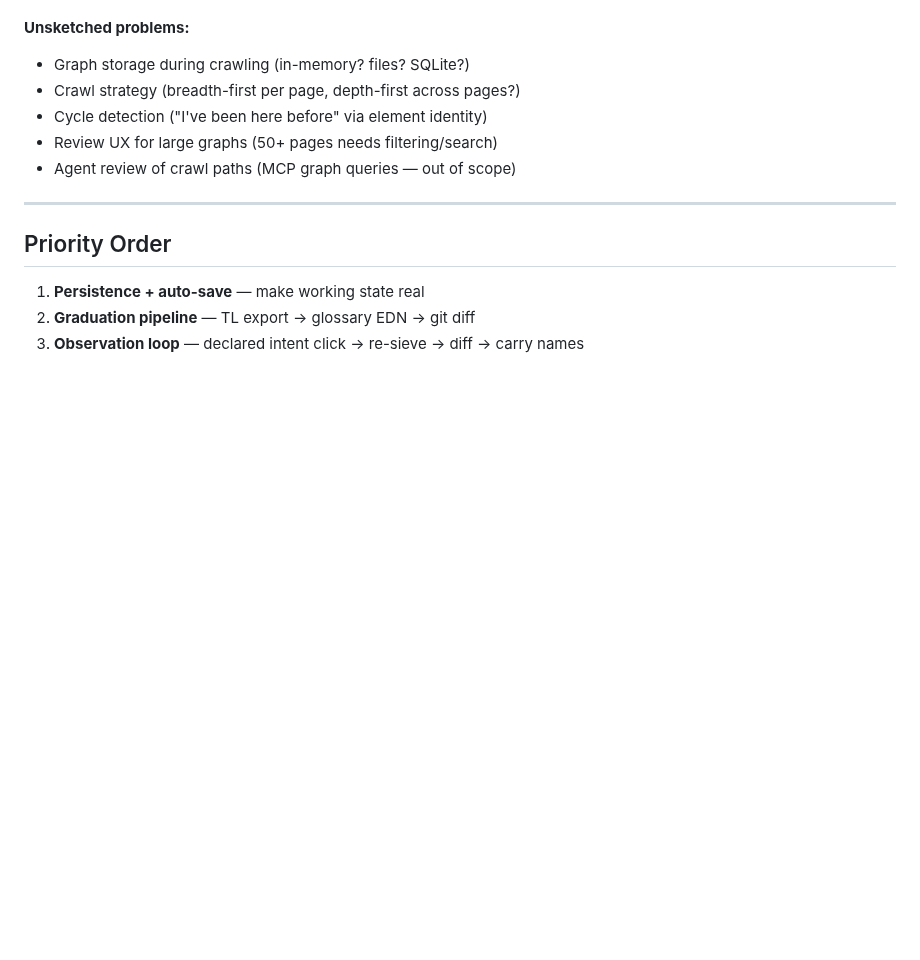
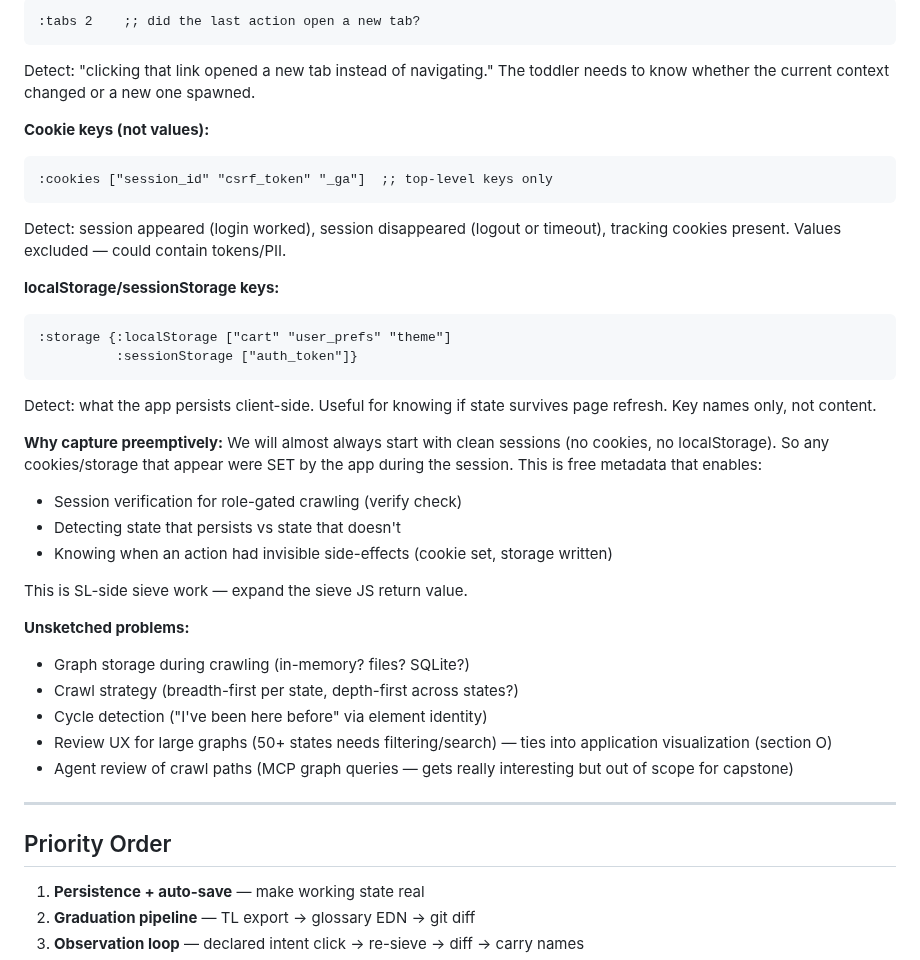
Before and after one commit to stephenchilcote-gauntlet/leftglove, a Markdown page: notes/feature-vision.md, the part around one of its changes. GitHub-like rendering; blank space fills up the shorter version.

````diff
--- a/notes/feature-vision.md
+++ b/notes/feature-vision.md
@@ -408,10 +460,48 @@ Human confirms which matter. SL enforces going forward.
+```clojure
+:tabs 2    ;; did the last action open a new tab?
+```
+
+Detect: "clicking that link opened a new tab instead of navigating." The
+toddler needs to know whether the current context changed or a new one spawned.
+
+**Cookie keys (not values):**
+
+```clojure
+:cookies ["session_id" "csrf_token" "_ga"]  ;; top-level keys only
+```
+
+Detect: session appeared (login worked), session disappeared (logout or
+timeout), tracking cookies present. Values excluded — could contain tokens/PII.
+
+**localStorage/sessionStorage keys:**
+
+```clojure
+:storage {:localStorage ["cart" "user_prefs" "theme"]
+          :sessionStorage ["auth_token"]}
+```
+
+Detect: what the app persists client-side. Useful for knowing if state
+survives page refresh. Key names only, not content.
+
+**Why capture preemptively:** We will almost always start with clean sessions
+(no cookies, no localStorage). So any cookies/storage that appear were SET by
+the app during the session. This is free metadata that enables:
+
+- Session verification for role-gated crawling (verify check)
+- Detecting state that persists vs state that doesn't
+- Knowing when an action had invisible side-effects (cookie set, storage written)
+
+This is SL-side sieve work — expand the sieve JS return value.
+
 **Unsketched problems:**
 
 - Graph storage during crawling (in-memory? files? SQLite?)
-- Crawl strategy (breadth-first per page, depth-first across pages?)
+- Crawl strategy (breadth-first per state, depth-first across states?)
 - Cycle detection ("I've been here before" via element identity)
-- Review UX for large graphs (50+ pages needs filtering/search)
-- Agent review of crawl paths (MCP graph queries — out of scope)
+- Review UX for large graphs (50+ states needs filtering/search) — ties into
+  application visualization (section O)
+- Agent review of crawl paths (MCP graph queries — gets really interesting
+  but out of scope for capstone)
 
 ---
 
````
Also changed, not shown: other parts of notes/feature-vision.md (+61 -9 lines).
